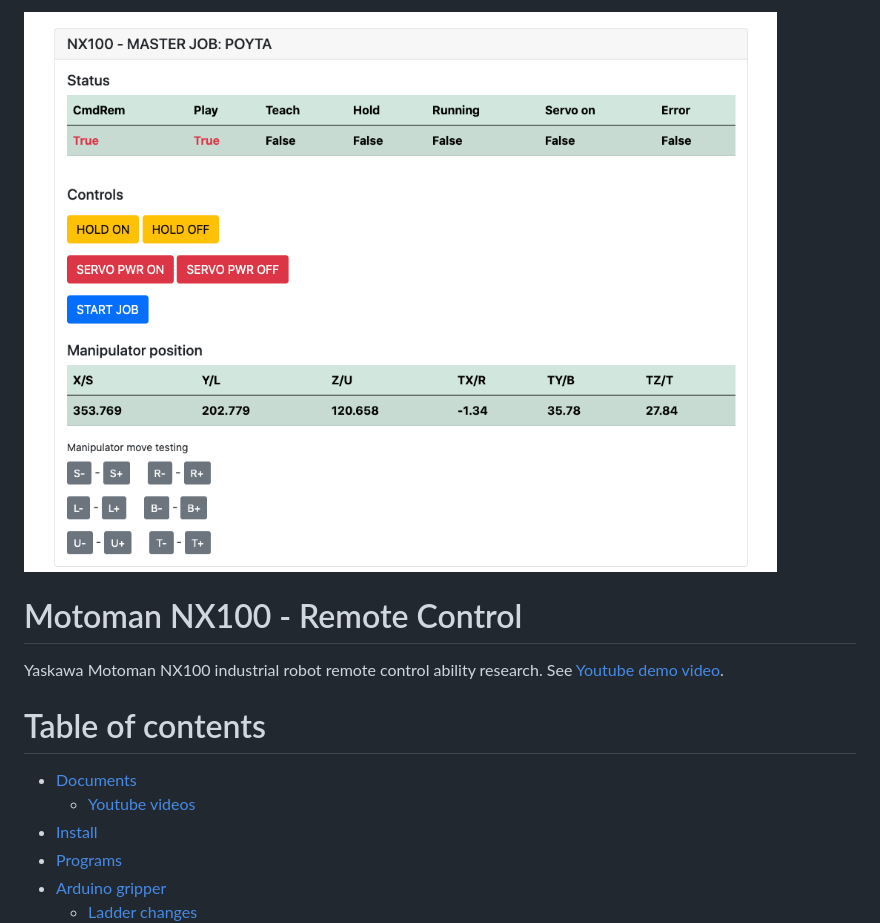
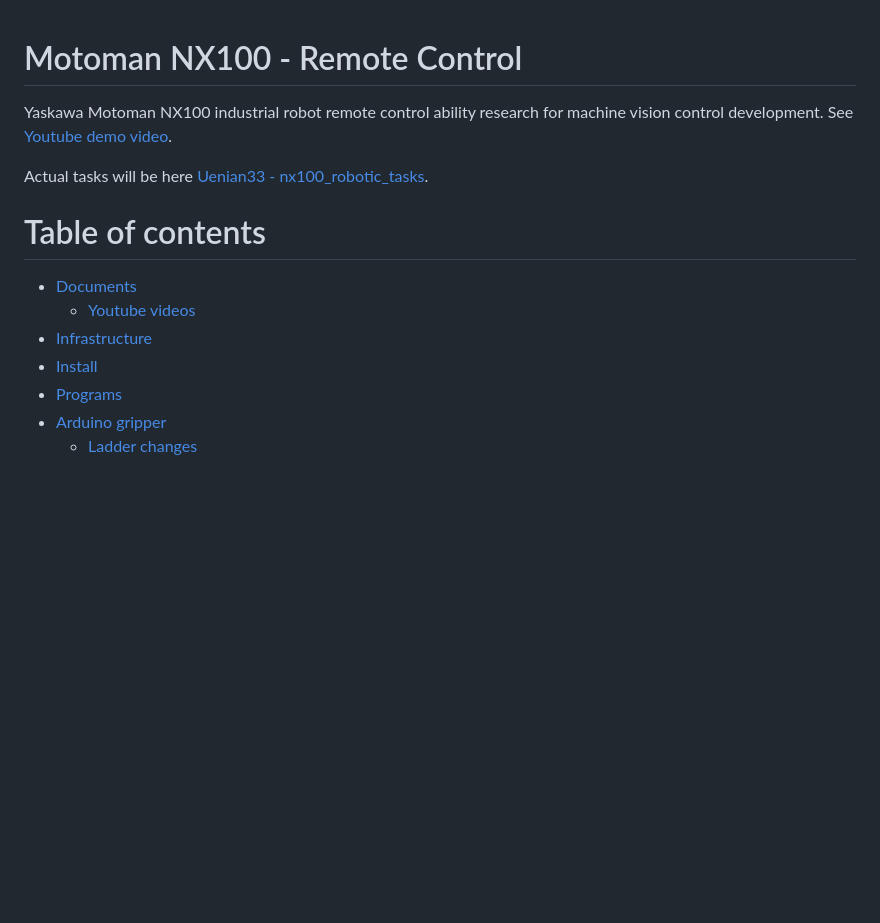
Before and after one commit to norkator/nx100-remote-control, a Markdown page: README.md, the part around the change printed below. GitHub-like rendering; blank space fills up the shorter version.

```diff
--- a/README.md
+++ b/README.md
@@ -1,15 +1,16 @@
-![promo-image](doc/web_img.png)
-
 # Motoman NX100 - Remote Control
 
-Yaskawa Motoman NX100 industrial robot remote control ability research.
+Yaskawa Motoman NX100 industrial robot remote control ability research for machine vision control development.
 See [Youtube demo video](https://youtu.be/9swshogfL1c).
+
+Actual tasks will be here [Uenian33 - nx100_robotic_tasks](https://github.com/uenian33/nx100_robotic_tasks).
 
 
 Table of contents
 =================
 * [Documents](#documents)
     * [Youtube videos](#youtube-videos)
+* [Infrastructure](#infrastructure)
 * [Install](#install)
 * [Programs](#programs)
 * [Arduino gripper](#arduino-gripper)
```
Also changed, not shown: other parts of README.md (+9 -1 lines), doc/hardware_network.png (added).
